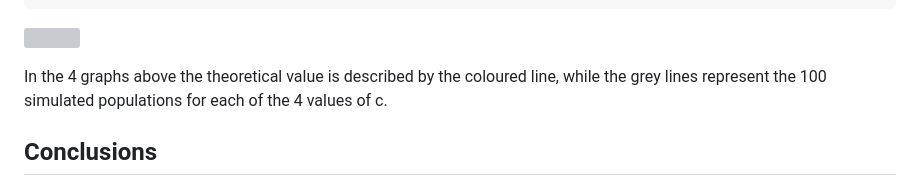
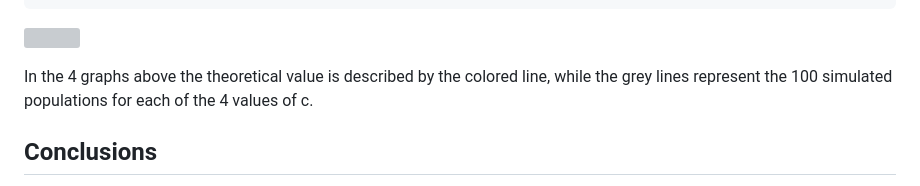
Before and after one commit to Almo96/Paramutations_TEs, a Markdown page: Validation/2022_08_08_Validation_8_Linkage_Disequilibrium.md, the part around the change. GitHub-like rendering; grey boxes are pictures that could not be loaded.

Commit message:
Labels fixed

```diff
--- a/Validation/2022_08_08_Validation_8_Linkage_Disequilibrium.md
+++ b/Validation/2022_08_08_Validation_8_Linkage_Disequilibrium.md
@@ -165,7 +165,7 @@ g_8_4<-ggplot()+
 
 ![](2022_08_08_Validation_8_Linkage_Disequilibrium_files/figure-gfm/unnamed-chunk-4-1.png)<!-- -->
 
-In the 4 graphs above the theoretical value is described by the coloured
+In the 4 graphs above the theoretical value is described by the colored
 line, while the grey lines represent the 100 simulated populations for
 each of the 4 values of c.
 
```
